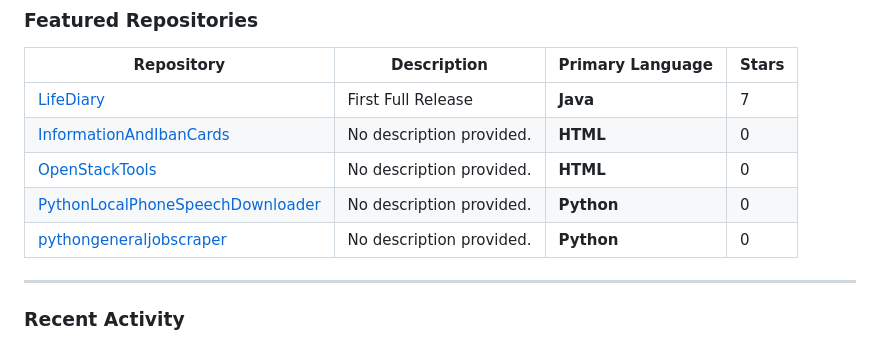
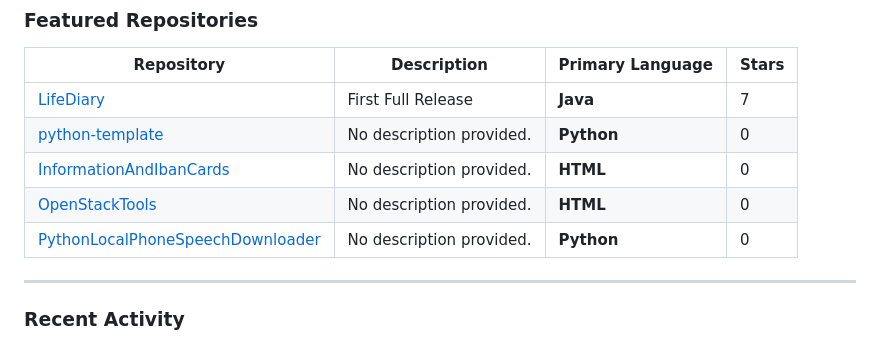
Before and after one commit to baban9999ytr/baban9999ytr, a Markdown page: README.md, the part around the change. Drawn GitHub-style.

Commit message:
Chore: Update profile README with top repos and activity [skip ci]

```diff
--- a/README.md
+++ b/README.md
@@ -54,10 +54,10 @@
 | Repository | Description | Primary Language | Stars |
 | --- | --- | --- | --- |
 | [LifeDiary](https://github.com/baban9999ytr/LifeDiary) | First Full Release | **Java** |  7 |
+| [python-template](https://github.com/baban9999ytr/python-template) | No description provided. | **Python** |  0 |
 | [InformationAndIbanCards](https://github.com/baban9999ytr/InformationAndIbanCards) | No description provided. | **HTML** |  0 |
 | [OpenStackTools](https://github.com/baban9999ytr/OpenStackTools) | No description provided. | **HTML** |  0 |
 | [PythonLocalPhoneSpeechDownloader](https://github.com/baban9999ytr/PythonLocalPhoneSpeechDownloader) | No description provided. | **Python** |  0 |
-| [pythongeneraljobscraper](https://github.com/baban9999ytr/pythongeneraljobscraper) | No description provided. | **Python** |  0 |
 <!--END_SECTION:top-repos-->
 
 ---
```
